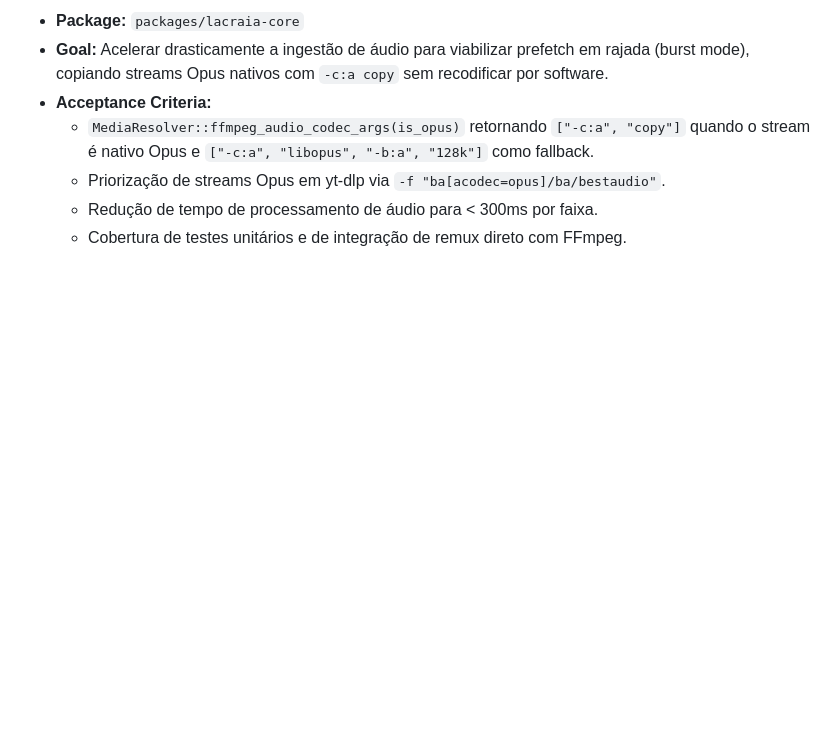
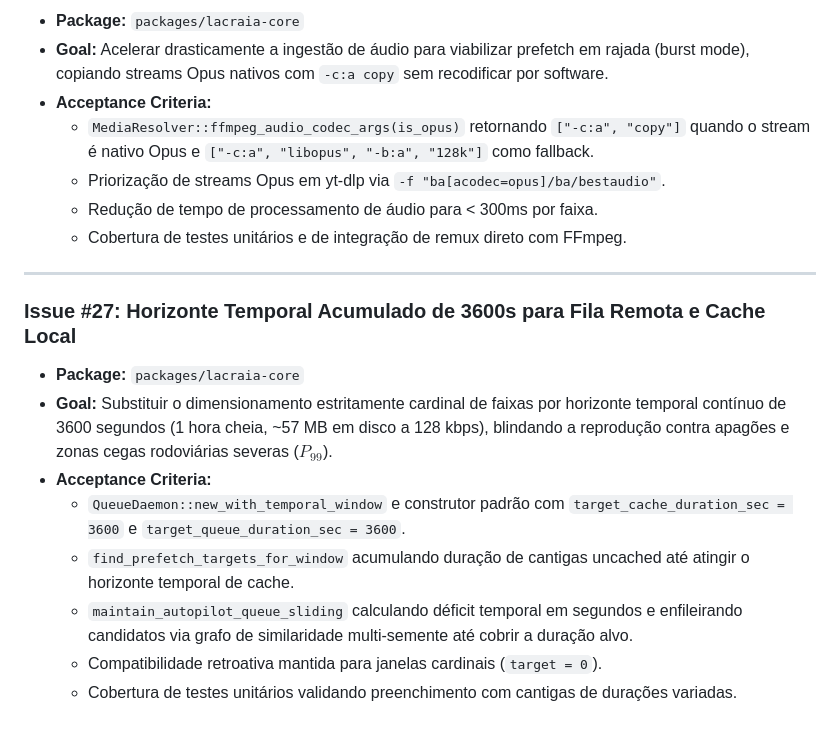
Before and after one commit to lumenpink/lacraia, a Markdown page: docs/roadmap.md, the part around the change. Drawn GitHub-style; blank space fills up the shorter version.

Commit message:
docs(daemon): document 3600s cumulative temporal lookahead spec (#27)

```diff
--- a/docs/roadmap.md
+++ b/docs/roadmap.md
@@ -370,3 +370,15 @@ This sprint focuses on continuous flow, soundwall console controls, smart cachin
   - Priorização de streams Opus em yt-dlp via `-f "ba[acodec=opus]/ba/bestaudio"`.
   - Redução de tempo de processamento de áudio para < 300ms por faixa.
   - Cobertura de testes unitários e de integração de remux direto com FFmpeg.
+
+---
+
+### Issue #27: Horizonte Temporal Acumulado de 3600s para Fila Remota e Cache Local
+* **Package:** `packages/lacraia-core`
+* **Goal:** Substituir o dimensionamento estritamente cardinal de faixas por horizonte temporal contínuo de 3600 segundos (1 hora cheia, ~57 MB em disco a 128 kbps), blindando a reprodução contra apagões e zonas cegas rodoviárias severas ($P_{99}$).
+* **Acceptance Criteria:**
+  - `QueueDaemon::new_with_temporal_window` e construtor padrão com `target_cache_duration_sec = 3600` e `target_queue_duration_sec = 3600`.
+  - `find_prefetch_targets_for_window` acumulando duração de cantigas uncached até atingir o horizonte temporal de cache.
+  - `maintain_autopilot_queue_sliding` calculando déficit temporal em segundos e enfileirando candidatos via grafo de similaridade multi-semente até cobrir a duração alvo.
+  - Compatibilidade retroativa mantida para janelas cardinais (`target = 0`).
+  - Cobertura de testes unitários validando preenchimento com cantigas de durações variadas.
```
